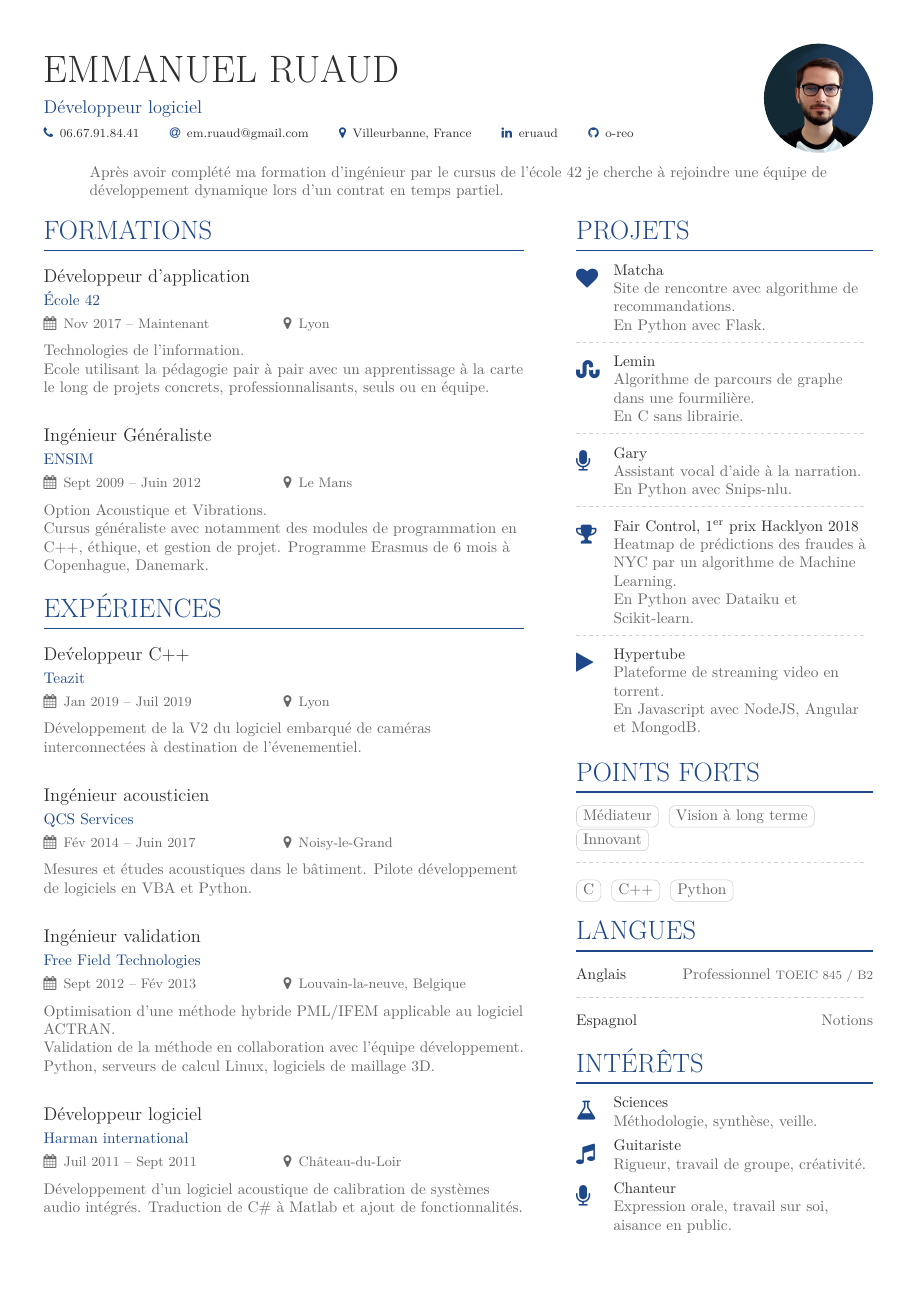
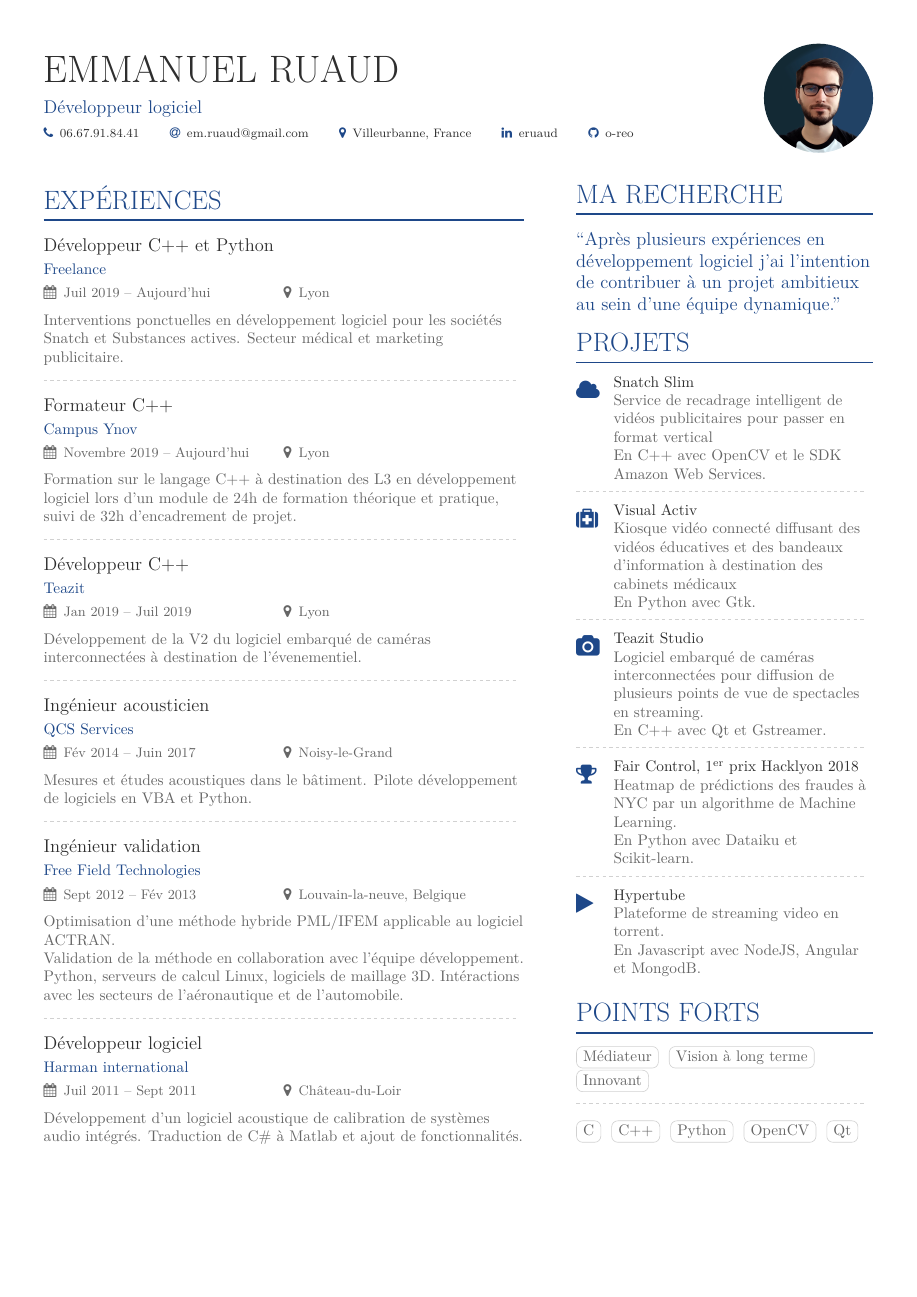
Before and after one commit to o-reo/CV, a LaTeX CV (template.tex, which reads page1sidebar.tex): the whole page before the commit and page 1 of 2 after it. Compiled offline with XeLaTeX.

Commit message:
Updated with freelancing

```diff
--- a/page1sidebar.tex
+++ b/page1sidebar.tex
@@ -1,15 +1,19 @@
+\cvsection{Ma recherche}
+\begin{quote}
+``Apr\`es plusieurs exp\'eriences en d\'eveloppement logiciel j'ai l'intention de contribuer \`a un projet ambitieux au sein d'une \'equipe dynamique.''
+\end{quote}
 
 \cvsection{Projets}
 
-\cvachievement{\faHeart}{Matcha}{Site de rencontre avec algorithme de recommandations.\linebreak En Python avec Flask.}
+\cvachievement{\faCloud}{Snatch Slim}{Service de recadrage intelligent de vid\'eos publicitaires pour passer en format vertical\linebreak En C++ avec OpenCV et le SDK Amazon Web Services.}
 
 \divider
 
-\cvachievement{\faStumbleupon}{Lemin}{Algorithme de parcours de graphe dans une fourmili\`ere.\linebreak En C sans librairie.}
+\cvachievement{\faMedkit}{Visual Activ}{Kiosque vid\'eo connecté diffusant des vid\'eos \'educatives et des bandeaux d'information \`a destination des cabinets m\'edicaux\linebreak En Python avec Gtk.}
 
 \divider
 
-\cvachievement{\faMicrophone}{Gary}{Assistant vocal d'aide \`a la narration.\linebreak En Python avec Snips-nlu.}
+\cvachievement{\faCamera}{Teazit Studio}{Logiciel embarqu\'e de cam\'eras interconnect\'ees pour diffusion de plusieurs points de vue de spectacles en streaming.\linebreak En C++ avec Qt et Gstreamer.}
 
 \divider
 
@@ -30,25 +34,5 @@
 \cvtag{C}
 \cvtag{C++}
 \cvtag{Python}
-
-\cvsection{Langues}
-
-\textcolor{emphasis}{\textbf{Anglais}}\hfill
-\space Professionnel \footnotesize{TOEIC 845 / B2} \normalsize
-
-\divider
-
-\textcolor{emphasis}{\textbf{Espagnol}}\hfill
-\space Notions
-
-\cvsection{Int\'er\^ets}
-
-\cvachievement{\faFlask}{Sciences}{M\'ethodologie, synth\`ese, veille.}
-\cvachievement{\faMusic}{Guitariste}{Rigueur, travail de groupe, cr\'eativit\'e.}
-\cvachievement{\faMicrophone}{Chanteur}{Expression orale, travail sur soi, aisance en public.}
-% Guitariste.\linebreak
-% Rigueur, travail de groupe, cr\'eativit\'e.\linebreak
-% Chanteur.\linebreak
-% Expression orale, travail sur soi, aisance en public.\linebreak
-% Scientifique.\linebreak
-% M\'ethodologie, synt\`ese, veille.\linebreak
+\cvtag{OpenCV}
+\cvtag{Qt}
--- a/template.tex
+++ b/template.tex
@@ -80,9 +80,6 @@
 %% Make the header extend all the way to the right, if you want.
 \begin{fullwidth}
 \makecvheader
-\begin{adjustwidth}{30pt}{30pt}
-Après avoir complété ma formation d'ingénieur par le cursus de l'\'ecole 42 je cherche \`a rejoindre une \'equipe de d\'eveloppement dynamique lors d'un contrat en temps partiel.
-\end{adjustwidth}
 \end{fullwidth}
 
 %% Depending on your tastes, you may want to make fonts of itemize environments slightly smaller
@@ -93,32 +90,33 @@ Après avoir complété ma formation d'ingénieur par le cursus de l'\'ecole 42
 %% not need to align the top of the contents to any
 %% \cvsection title in the "main" bar.
 
-\cvsection[page1sidebar]{Formations}
+\cvsection[page1sidebar]{Exp\'eriences}
 
-\cvevent{D\'eveloppeur d'application}{\'Ecole 42}{Nov 2017 -- Maintenant}{Lyon}
-Technologies de l'information.\linebreak
-Ecole utilisant la p\'edagogie pair \`a pair avec un apprentissage \`a la carte le long de projets concrets, professionnalisants, seuls ou en \'equipe.
+\cvevent{D\'eveloppeur C++ et Python}{Freelance}{Juil 2019 -- Aujourd'hui}{Lyon}
+Interventions ponctuelles en d\'eveloppement logiciel pour les soci\'et\'es Snatch et Substances actives.
+Secteur m\'edical et marketing publicitaire.\linebreak
 \divider
 
-\cvevent{Ing\'enieur G\'en\'eraliste}{ENSIM}{Sept 2009 -- Juin 2012}{Le Mans}
-Option Acoustique et Vibrations.\linebreak
-Cursus g\'en\'eraliste avec notamment des modules de programmation en C++, \'ethique, et gestion de projet. Programme Erasmus de 6 mois \`a Copenhague, Danemark.
+\cvevent{Formateur C++}{Campus Ynov}{Novembre 2019 -- Aujourd'hui}{Lyon}
+Formation sur le langage C++ \`a destination des L3 en d\'eveloppement logiciel lors d'un module de 24h de formation th\'eorique et pratique, suivi de 32h d'encadrement de projet.\linebreak
+\divider
 
-\cvsection{Exp\'eriences}
-
-\cvevent{De\'veloppeur C++}{Teazit}{Jan 2019 -- Juil 2019}{Lyon}
-D\'eveloppement de la V2 du logiciel embarqu\'e de cam\'eras interconnect\'ees \`a destination de l'\'evenementiel.
+\cvevent{D\'eveloppeur C++}{Teazit}{Jan 2019 -- Juil 2019}{Lyon}
+D\'eveloppement de la V2 du logiciel embarqu\'e de cam\'eras interconnect\'ees \`a destination de l'\'evenementiel.\linebreak
 \divider
 
 \cvevent{Ing\'enieur acousticien}{QCS Services}{F\'ev 2014 -- Juin 2017}{Noisy-le-Grand}
-Mesures et \'etudes acoustiques dans le b\^atiment. Pilote d\'eveloppement de logiciels en VBA et Python.
+Mesures et \'etudes acoustiques dans le b\^atiment. Pilote d\'eveloppement de logiciels en VBA et Python.\linebreak
 \divider
 
 \cvevent{Ing\'enieur validation}{Free Field Technologies}{Sept 2012 -- F\'ev 2013}{Louvain-la-neuve, Belgique}
 Optimisation d'une m\'ethode hybride PML/IFEM applicable au logiciel ACTRAN.\linebreak
 Validation de la m\'ethode en collaboration avec l'\'equipe d\'eveloppement. Python, serveurs de calcul Linux, logiciels de maillage 3D.
+Int\'eractions avec les secteurs de l'a\'eronautique et de l'automobile.\linebreak
 \divider
 
 \cvevent{D\'eveloppeur logiciel}{Harman international}{Juil 2011 --  Sept 2011}{Ch\^ateau-du-Loir}
 D\'eveloppement d'un logiciel acoustique de calibration de syst\`emes audio int\'egr\'es. Traduction de C\# \`a
-Matlab et ajout de fonctionnalit\'es.
+Matlab et ajout de fonctionnalit\'es.\linebreak
+
+\clearpage
```
Also changed, not shown: page2sidebar.tex (added, +15 -0 lines), CV_ERUAUD.pdf, template.tex (20 more changed lines).
